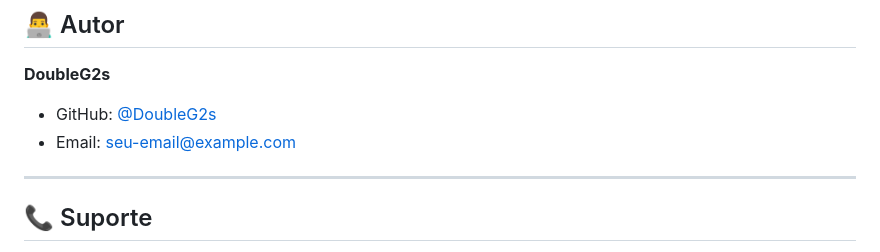
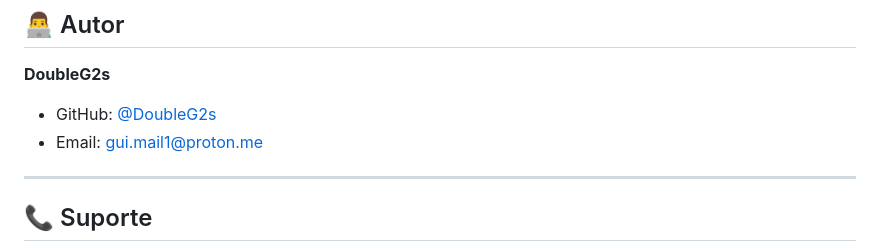
Before and after one commit to DoubleG2s/agente-ia-contabilidade, a Markdown page: docs/DOCUMENTACAO.md, the part around the change. GitHub-like rendering.

Commit message:
Atualizado endereço de e-mail DoubleG2s

```diff
--- a/docs/DOCUMENTACAO.md
+++ b/docs/DOCUMENTACAO.md
@@ -1347,7 +1347,7 @@ Este projeto está sob licença **MIT**. Veja [LICENSE](../LICENSE) para detalhe
 **DoubleG2s**
 
 - GitHub: [@DoubleG2s](https://github.com/DoubleG2s)
-- Email: seu-email@example.com
+- Email: gui.mail1@proton.me
 
 ---
 
```
